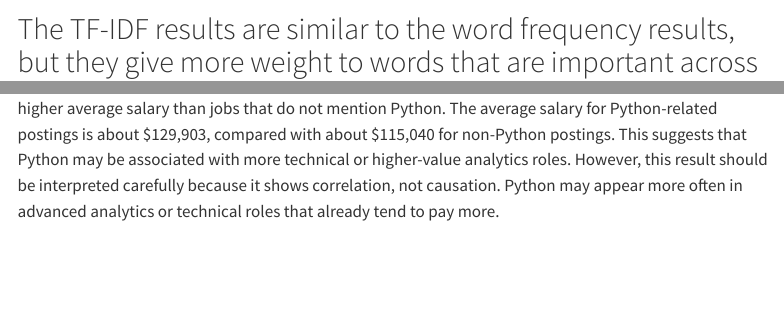
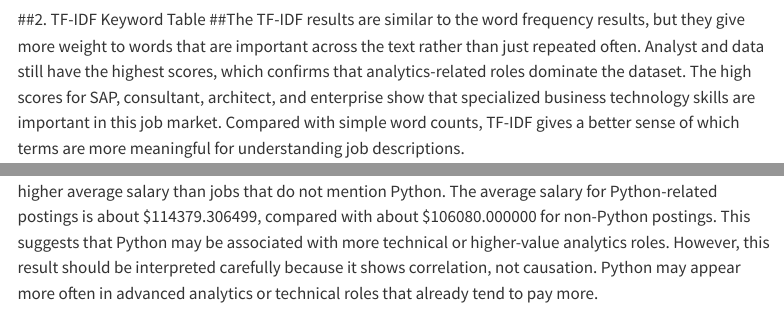
Before and after one commit to AllenWu020420/ad688-employability-sp26A1-group4, a Quarto document (career_plan4.qmd): the page in a window 1100 px wide, from 3230 px down before the commit and from 3170 px down after it, and a second part further down, joined at a grey line. Rendered offline with R 4.5, knitr and Pandoc in place of Quarto, with nearby package versions; some code elsewhere in the file could not run offline; menus at the side of the page are left out.

Commit message:
update career plan 4 and html files

````diff
--- a/career_plan4.qmd
+++ b/career_plan4.qmd
@@ -384,4 +384,4 @@
 df_salary.groupby("has_python")["SALARY_MID"].mean().reset_index()
 ```
 ##4. Python Salary Comparison
-##The salary comparison shows that jobs mentioning Python have a higher average salary than jobs that do not mention Python. The average salary for Python-related postings is about $129,903, compared with about $115,040 for non-Python postings. This suggests that Python may be associated with more technical or higher-value analytics roles. However, this result should be interpreted carefully because it shows correlation, not causation. Python may appear more often in advanced analytics or technical roles that already tend to pay more.
+##The salary comparison shows that jobs mentioning Python have a higher average salary than jobs that do not mention Python. The average salary for Python-related postings is about $114379.306499, compared with about $106080.000000 for non-Python postings. This suggests that Python may be associated with more technical or higher-value analytics roles. However, this result should be interpreted carefully because it shows correlation, not causation. Python may appear more often in advanced analytics or technical roles that already tend to pay more.
````
Also changed, not shown: career_plan4.qmd (4 more changed lines), 2 other files.
